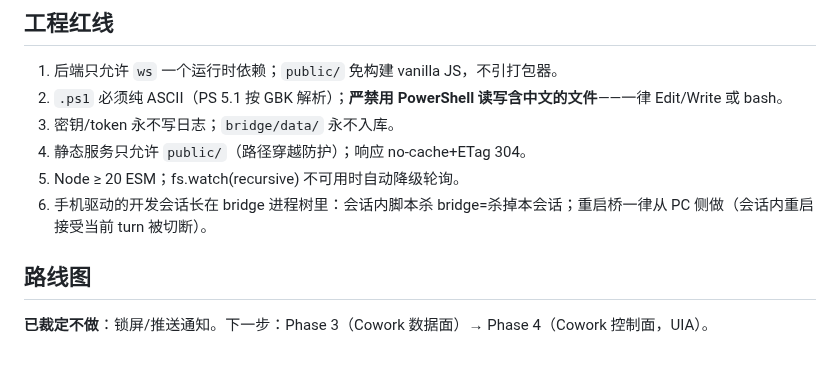
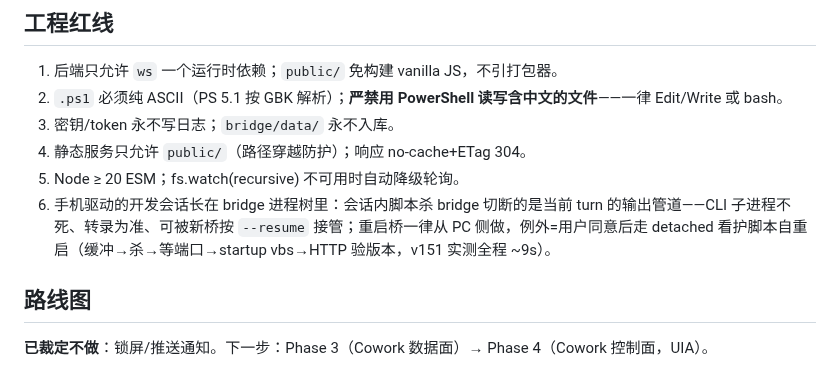
Before and after one commit to SpinCheng/Claude-Web-X, a Markdown page: CLAUDE.md, the part around the change. Rendered like a GitHub page.

Commit message:
docs: red line 6 - in-session detached-watchdog restart validated (v151)
Killing the bridge only cuts the current turn's output pipe: the CLI
child survives as an orphan, the transcript stays the source of truth,
and later turns re-attach under the new bridge via --resume (observed
when this very session resumed after the restart). Sanctioned path:
grace sleep -> kill -> wait for port -> startup vbs -> HTTP version
probe, ~9s end to end.

```diff
--- a/CLAUDE.md
+++ b/CLAUDE.md
@@ -97,7 +97,7 @@ npm start          # node bridge/index.js，端口 3742
 3. 密钥/token 永不写日志；`bridge/data/` 永不入库。
 4. 静态服务只允许 `public/`（路径穿越防护）；响应 no-cache+ETag 304。
 5. Node ≥ 20 ESM；fs.watch(recursive) 不可用时自动降级轮询。
-6. 手机驱动的开发会话长在 bridge 进程树里：会话内脚本杀 bridge=杀掉本会话；重启桥一律从 PC 侧做（会话内重启接受当前 turn 被切断）。
+6. 手机驱动的开发会话长在 bridge 进程树里：会话内脚本杀 bridge 切断的是当前 turn 的输出管道——CLI 子进程不死、转录为准、可被新桥按 `--resume` 接管；重启桥一律从 PC 侧做，例外=用户同意后走 detached 看护脚本自重启（缓冲→杀→等端口→startup vbs→HTTP 验版本，v151 实测全程 ~9s）。
 
 ## 路线图
 
```
